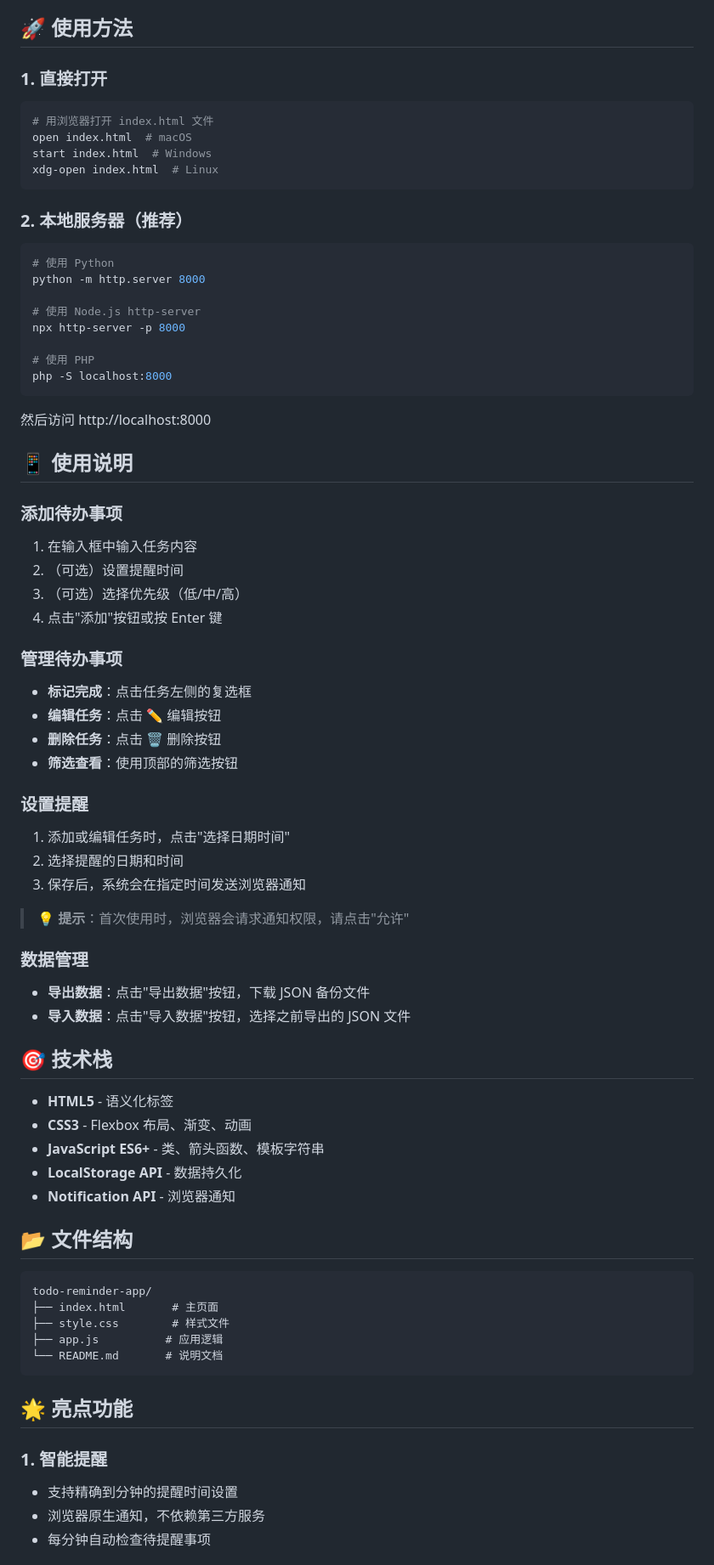
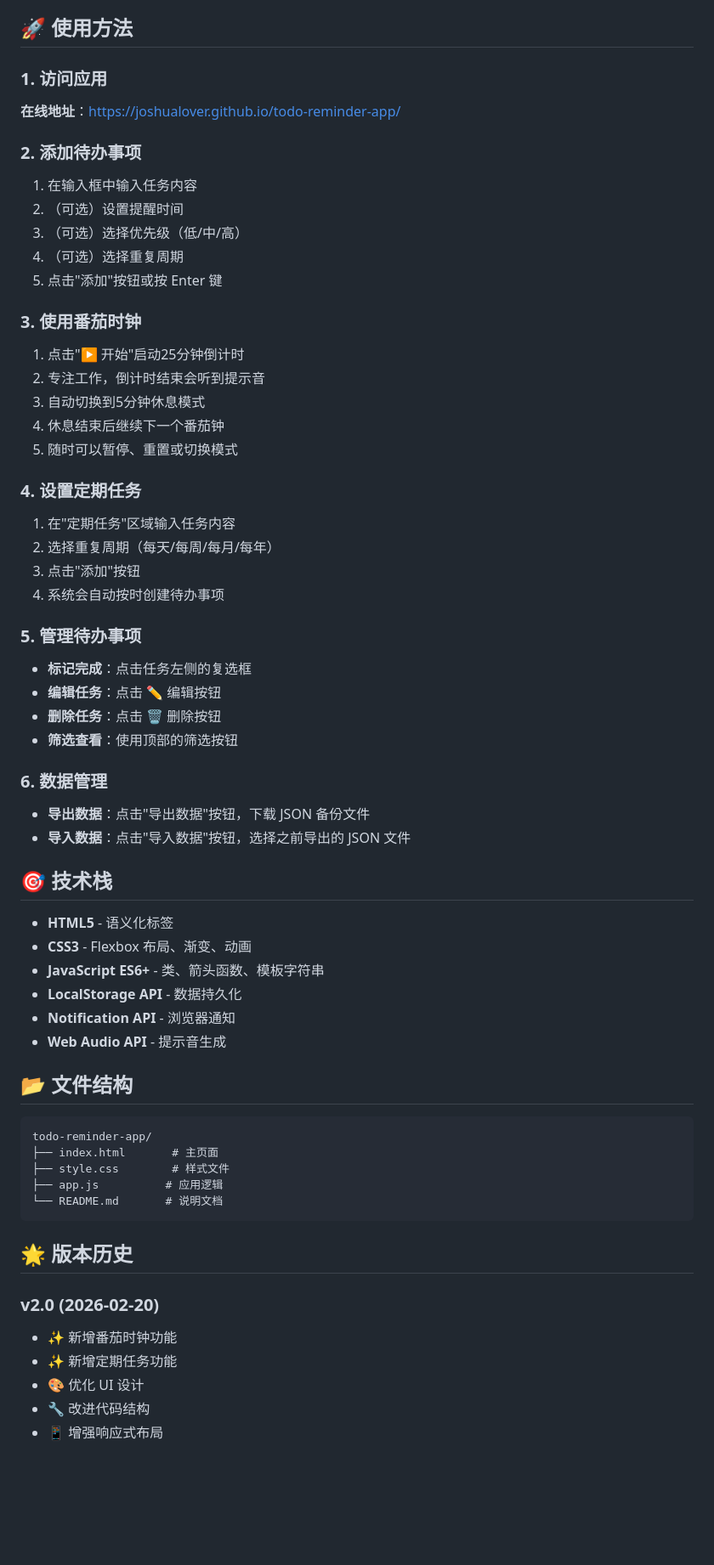
Before and after one commit to Joshualover/todo-reminder-app, a Markdown page: README.md, the part around one of its changes. Shown at 85% size. Drawn GitHub-style; blank space fills up the shorter version.

Commit message:
docs: 更新 README 文档，说明 v2.0 新功能

````diff
--- a/README.md
+++ b/README.md
@@ -29,50 +43,36 @@
 
 ## 🚀 使用方法
 
-### 1. 直接打开
-```bash
-# 用浏览器打开 index.html 文件
-open index.html  # macOS
-start index.html  # Windows
-xdg-open index.html  # Linux
-```
+### 1. 访问应用
+**在线地址**：https://joshualover.github.io/todo-reminder-app/
 
-### 2. 本地服务器（推荐）
-```bash
-# 使用 Python
-python -m http.server 8000
-
-# 使用 Node.js http-server
-npx http-server -p 8000
-
-# 使用 PHP
-php -S localhost:8000
-```
-
-然后访问 http://localhost:8000
-
-## 📱 使用说明
-
-### 添加待办事项
+### 2. 添加待办事项
 1. 在输入框中输入任务内容
 2. （可选）设置提醒时间
 3. （可选）选择优先级（低/中/高）
-4. 点击"添加"按钮或按 Enter 键
+4. （可选）选择重复周期
+5. 点击"添加"按钮或按 Enter 键
 
-### 管理待办事项
+### 3. 使用番茄时钟
+1. 点击"▶️ 开始"启动25分钟倒计时
+2. 专注工作，倒计时结束会听到提示音
+3. 自动切换到5分钟休息模式
+4. 休息结束后继续下一个番茄钟
+5. 随时可以暂停、重置或切换模式
+
+### 4. 设置定期任务
+1. 在"定期任务"区域输入任务内容
+2. 选择重复周期（每天/每周/每月/每年）
+3. 点击"添加"按钮
+4. 系统会自动按时创建待办事项
+
+### 5. 管理待办事项
 - **标记完成**：点击任务左侧的复选框
 - **编辑任务**：点击 ✏️ 编辑按钮
 - **删除任务**：点击 🗑️ 删除按钮
 - **筛选查看**：使用顶部的筛选按钮
 
-### 设置提醒
-1. 添加或编辑任务时，点击"选择日期时间"
-2. 选择提醒的日期和时间
-3. 保存后，系统会在指定时间发送浏览器通知
-
-> 💡 **提示**：首次使用时，浏览器会请求通知权限，请点击"允许"
-
-### 数据管理
+### 6. 数据管理
 - **导出数据**：点击"导出数据"按钮，下载 JSON 备份文件
 - **导入数据**：点击"导入数据"按钮，选择之前导出的 JSON 文件
 
@@ -83,6 +83,7 @@ php -S localhost:8000
 - **JavaScript ES6+** - 类、箭头函数、模板字符串
 - **LocalStorage API** - 数据持久化
 - **Notification API** - 浏览器通知
+- **Web Audio API** - 提示音生成
 
 ## 📂 文件结构
 
@@ -94,10 +95,12 @@ todo-reminder-app/
 └── README.md       # 说明文档
 ```
 
-## 🌟 亮点功能
+## 🌟 版本历史
 
-### 1. 智能提醒
-- 支持精确到分钟的提醒时间设置
-- 浏览器原生通知，不依赖第三方服务
-- 每分钟自动检查待提醒事项
+### v2.0 (2026-02-20)
+- ✨ 新增番茄时钟功能
+- ✨ 新增定期任务功能
+- 🎨 优化 UI 设计
+- 🔧 改进代码结构
+- 📱 增强响应式布局
 
````
Also changed, not shown: other parts of README.md (+40 -39 lines).
